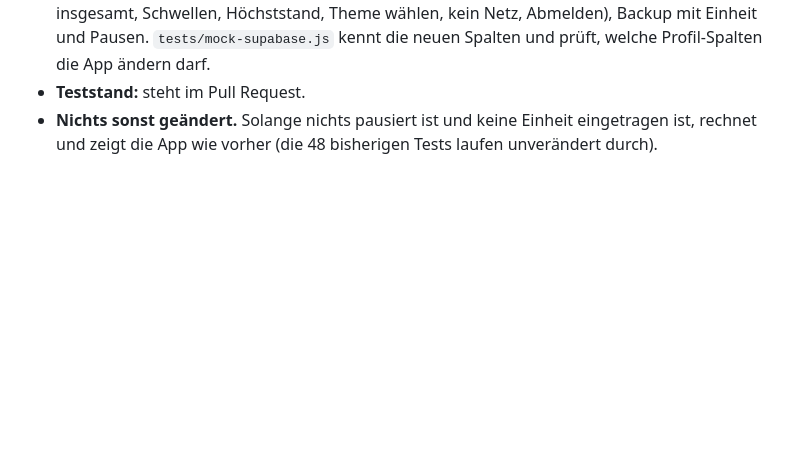
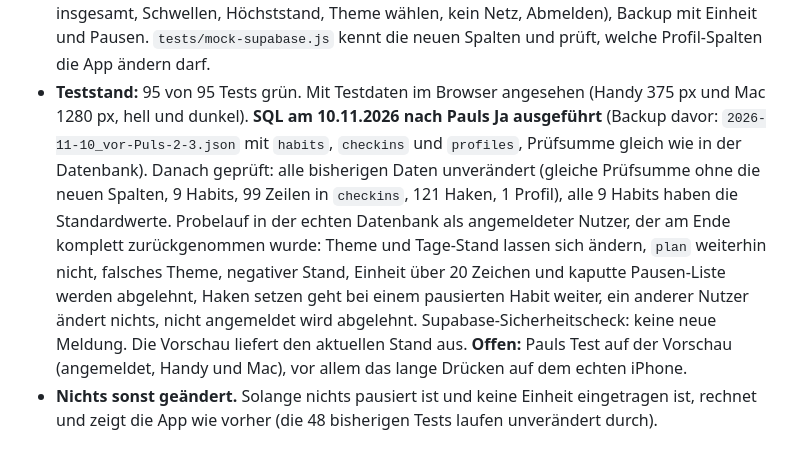
Before and after one commit to 2k6k4mfpzv-rgb/mind, a Markdown page: CHANGELOG.md, the part around the change. Drawn GitHub-style; blank space fills up the shorter version.

Commit message:
Docs: SQL für Puls 2 und 3 ausgeführt und in der echten Datenbank geprüft
Co-Authored-By: Claude Fable 5.2 <noreply@anthropic.com>

```diff
--- a/CHANGELOG.md
+++ b/CHANGELOG.md
@@ -26,7 +26,7 @@ Private Habit-Tracker-Website. Frontend: `public/` (Gerüst `index.html`, dazu `
 - **Backup:** „Daten kopieren“ und „Importieren“ kennen Einheit und Pausen. Alte Backups passen weiter.
 - **Am Rand:** Kommt ein Haken von einem anderen Gerät, während irgendein Blatt offen ist, wird erst nach dem Schließen neu gezeichnet (vorher galt das nur für „Neues Habit“ und das Bearbeiten). Nach dem Schließen des Blatts der Kachel wird sofort neu gezeichnet.
 - **Tests:** `tests/logik.html` hat 95 Tests (vorher 48). Neu: Pausieren (geplant oder nicht, Konstanz, Serie, Enddatum, Fortsetzen, Punkte-Raster), Blatt der Kachel (lange drücken, Scrollen, kurzer Tipp, Rechtsklick, Farbe, Bearbeiten, Pausieren aus dem Verlauf), Einheit, Sammlung (Tage insgesamt, Schwellen, Höchststand, Theme wählen, kein Netz, Abmelden), Backup mit Einheit und Pausen. `tests/mock-supabase.js` kennt die neuen Spalten und prüft, welche Profil-Spalten die App ändern darf.
-- **Teststand:** steht im Pull Request.
+- **Teststand:** 95 von 95 Tests grün. Mit Testdaten im Browser angesehen (Handy 375 px und Mac 1280 px, hell und dunkel). **SQL am 10.11.2026 nach Pauls Ja ausgeführt** (Backup davor: `2026-11-10_vor-Puls-2-3.json` mit `habits`, `checkins` und `profiles`, Prüfsumme gleich wie in der Datenbank). Danach geprüft: alle bisherigen Daten unverändert (gleiche Prüfsumme ohne die neuen Spalten, 9 Habits, 99 Zeilen in `checkins`, 121 Haken, 1 Profil), alle 9 Habits haben die Standardwerte. Probelauf in der echten Datenbank als angemeldeter Nutzer, der am Ende komplett zurückgenommen wurde: Theme und Tage-Stand lassen sich ändern, `plan` weiterhin nicht, falsches Theme, negativer Stand, Einheit über 20 Zeichen und kaputte Pausen-Liste werden abgelehnt, Haken setzen geht bei einem pausierten Habit weiter, ein anderer Nutzer ändert nichts, nicht angemeldet wird abgelehnt. Supabase-Sicherheitscheck: keine neue Meldung. Die Vorschau liefert den aktuellen Stand aus. **Offen:** Pauls Test auf der Vorschau (angemeldet, Handy und Mac), vor allem das lange Drücken auf dem echten iPhone.
 - **Nichts sonst geändert.** Solange nichts pausiert ist und keine Einheit eingetragen ist, rechnet und zeigt die App wie vorher (die 48 bisherigen Tests laufen unverändert durch).
 
 ### 2026-11-10 – Fundament: Code in Module aufgeteilt, Haken in eigener Tabelle (mehrere Geräte sicher)
```
